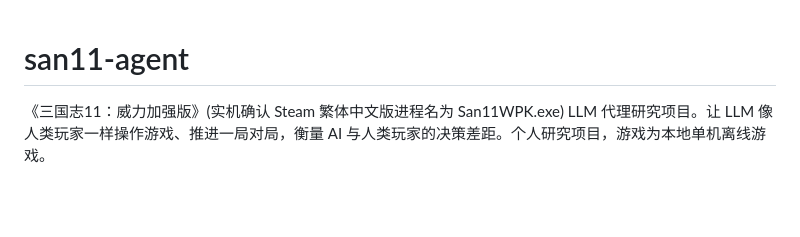
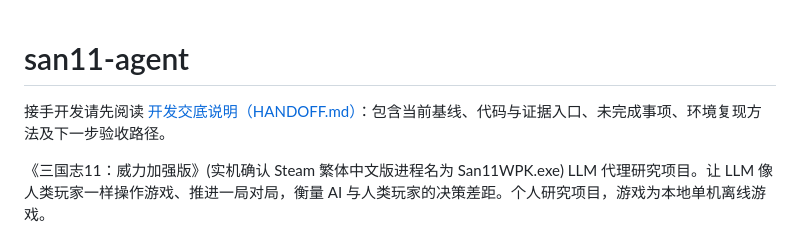
Before and after one commit to huahua9185/san11-agent, a Markdown page: README.md, the part around the change. Rendered like a GitHub page; blank space fills up the shorter version.

Commit message:
新增开发交接文档 HANDOFF.md，并在 README 增加入口

```diff
--- a/README.md
+++ b/README.md
@@ -1,4 +1,6 @@
 # san11-agent
+
+接手开发请先阅读 [开发交底说明（HANDOFF.md）](HANDOFF.md)：包含当前基线、代码与证据入口、未完成事项、环境复现方法及下一步验收路径。
 
 《三国志11：威力加强版》(实机确认 Steam 繁体中文版进程名为 San11WPK.exe) LLM 代理研究项目。让 LLM 像人类玩家一样操作游戏、推进一局对局，衡量 AI 与人类玩家的决策差距。个人研究项目，游戏为本地单机离线游戏。
 
```
Also changed, not shown: HANDOFF.md (added, +192 -0 lines).
